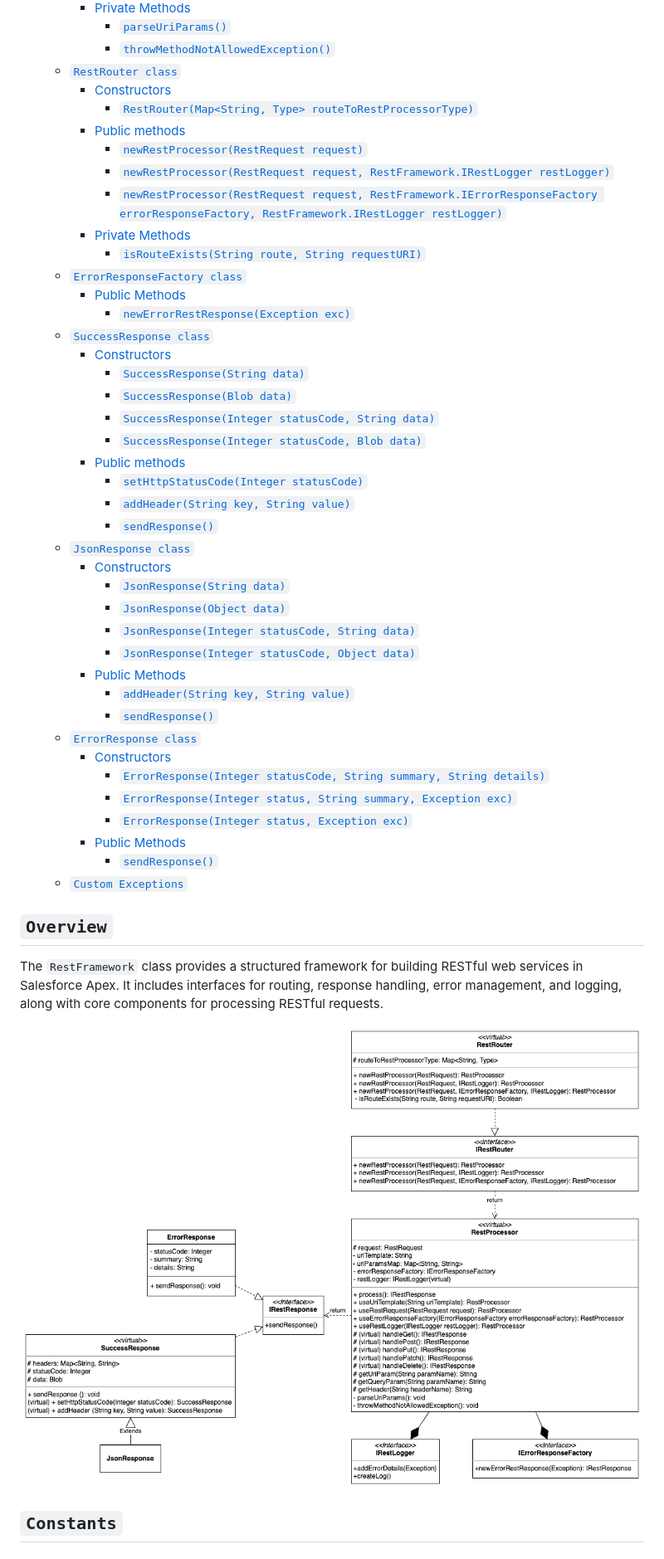
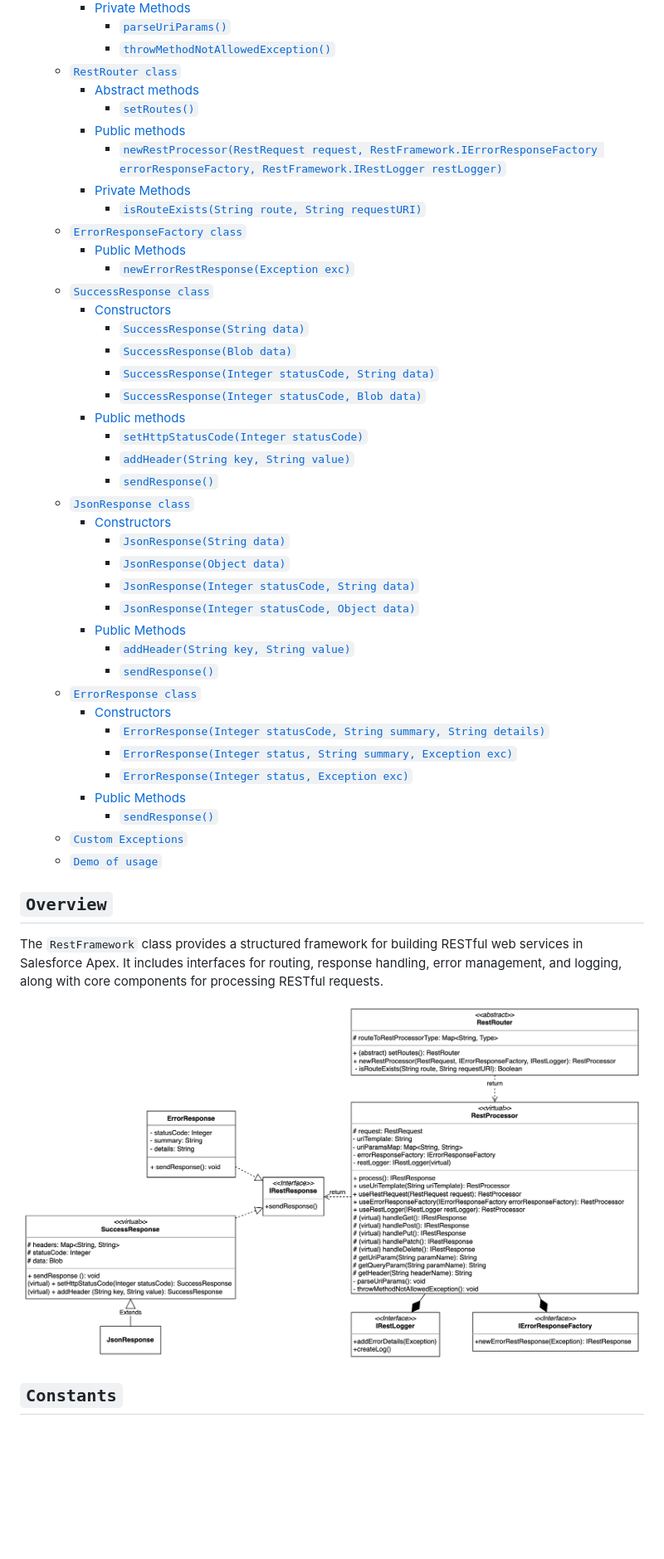
Before and after one commit to akohan91/Salesforce_LibAK, a Markdown page: RestFramework/RestFramework.md, the part around the change printed below. Shown: that part at 83% size. Drawn GitHub-style; pictures changed too: assets/RestFrameworkUML.png; blank space fills up the shorter version.

Commit message:
Libak_0018_Rest_Service_Framework. Improved the usage of framework.

```diff
--- a/RestFramework/RestFramework.md
+++ b/RestFramework/RestFramework.md
@@ -37,11 +40,9 @@
       - [`parseUriParams()`](#parseuriparams)
       - [`throwMethodNotAllowedException()`](#throwmethodnotallowedexception)
   - [`RestRouter class`](#restrouter-class)
-    - [Constructors](#constructors-1)
-      - [`RestRouter(Map<String, Type> routeToRestProcessorType)`](#restroutermapstring-type-routetorestprocessortype)
+    - [Abstract methods](#abstract-methods)
+      - [`setRoutes()`](#setroutes)
     - [Public methods](#public-methods-1)
-      - [`newRestProcessor(RestRequest request)`](#newrestprocessorrestrequest-request)
-      - [`newRestProcessor(RestRequest request, RestFramework.IRestLogger restLogger)`](#newrestprocessorrestrequest-request-restframeworkirestlogger-restlogger)
       - [`newRestProcessor(RestRequest request, RestFramework.IErrorResponseFactory errorResponseFactory, RestFramework.IRestLogger restLogger)`](#newrestprocessorrestrequest-request-restframeworkierrorresponsefactory-errorresponsefactory-restframeworkirestlogger-restlogger)
     - [Private Methods](#private-methods-1)
       - [`isRouteExists(String route, String requestURI)`](#isrouteexistsstring-route-string-requesturi)
@@ -75,6 +76,7 @@
     - [Public Methods](#public-methods-5)
       - [`sendResponse()`](#sendresponse-2)
   - [`Custom Exceptions`](#custom-exceptions)
+  - [`Demo of usage`](#demo-of-usage)
 
 ## `Overview`
 
```
Also changed, not shown: other parts of RestFramework/RestFramework.md (+156 -36 lines), 7 other files.
